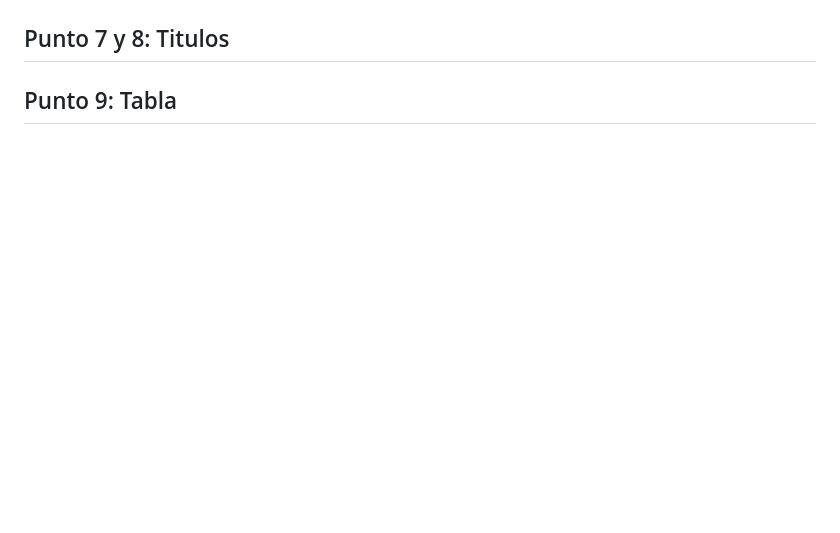
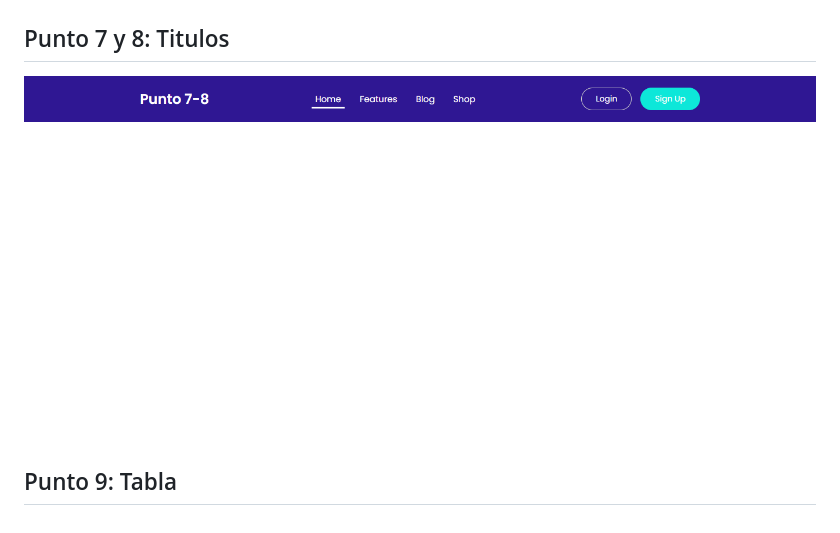
Before and after one commit to johst03/taller-9-full-stack, a Markdown page: README.md, the part around the change. Drawn GitHub-style; pictures changed too: public/images/punto_7-8.png (added); blank space fills up the shorter version.

Commit message:
Punto 7-8 terminado

```diff
--- a/README.md
+++ b/README.md
@@ -26,5 +26,6 @@
 <img src="public/images/punto_6.png" alt="Links">
 
 <h2>Punto 7 y 8: Titulos</h2>
+<img src="public/images/punto_7-8.png" alt="Titulos">
 
 <h2>Punto 9: Tabla</h2>
```
Also changed, not shown: 2 other files.
